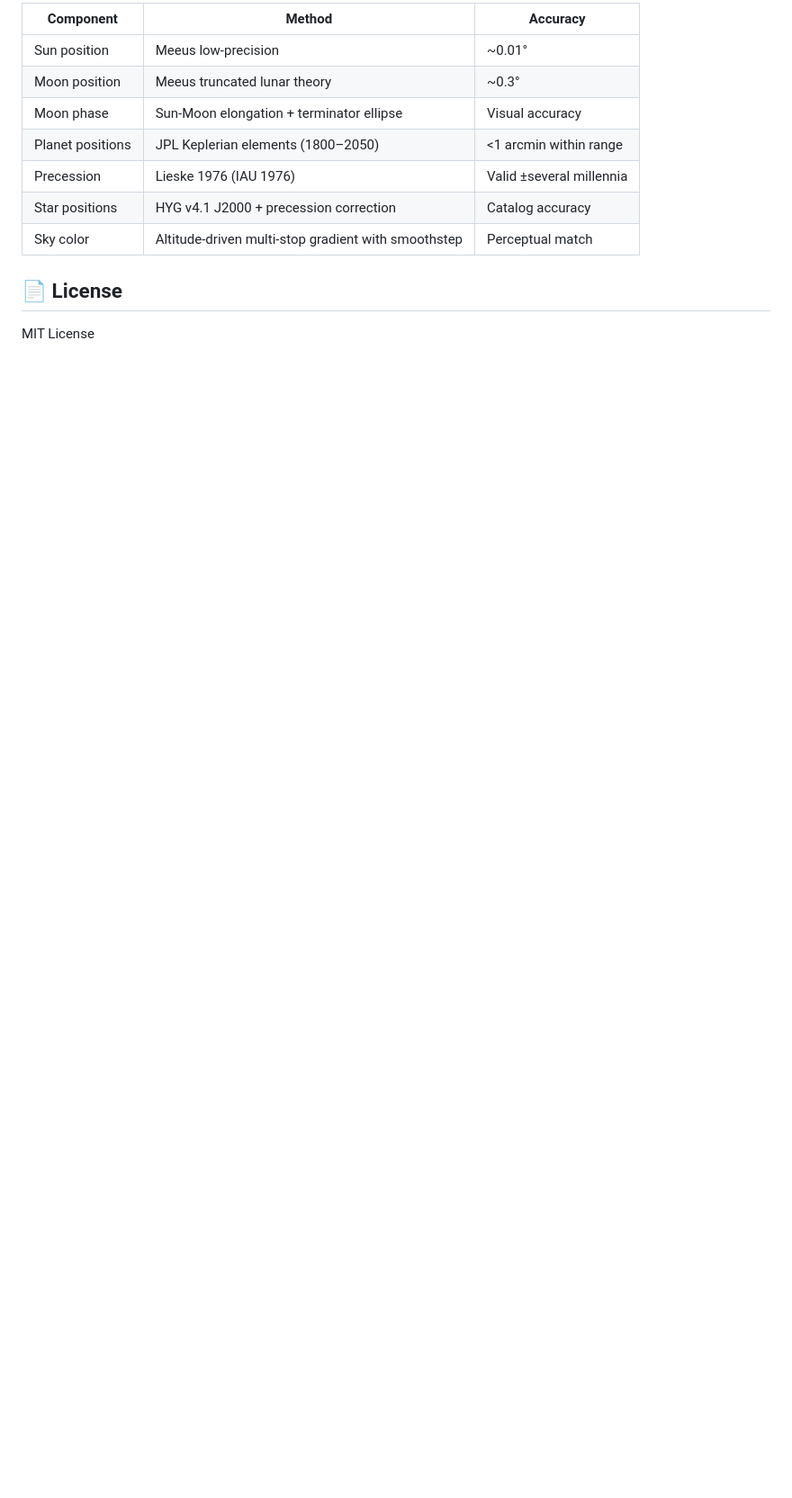
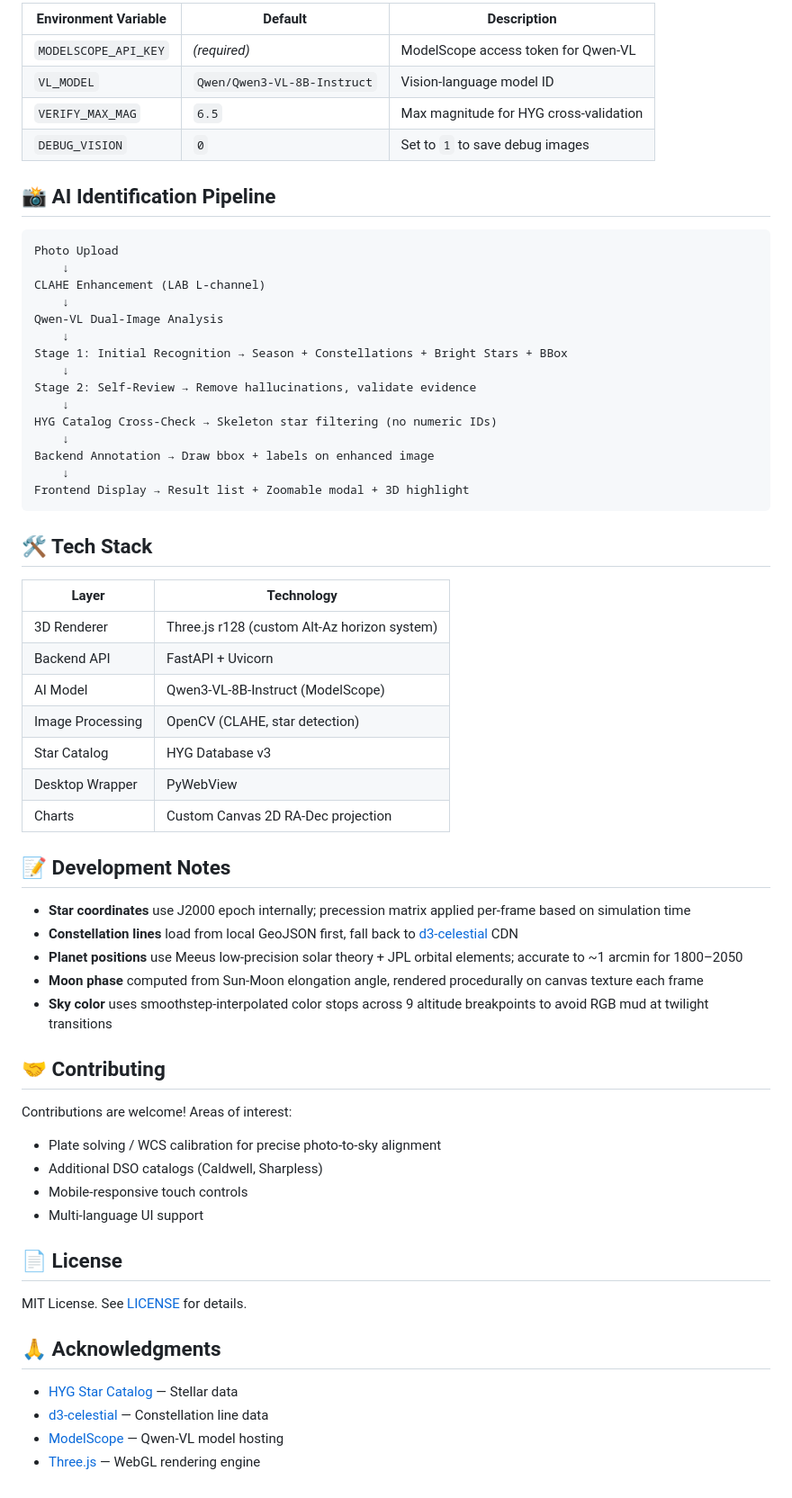
Before and after one commit to mrstones0116/celestial-web-app, a Markdown page: README.md, the part around one of its changes. Shown at 90% size. GitHub-like rendering; blank space fills up the shorter version.

````diff
--- a/README.md
+++ b/README.md
@@ -139,14 +106,66 @@ celestial_web_app/
 
-| Component | Method | Accuracy |
-|-----------|--------|----------|
-| Sun position | Meeus low-precision | ~0.01° |
-| Moon position | Meeus truncated lunar theory | ~0.3° |
-| Moon phase | Sun-Moon elongation + terminator ellipse | Visual accuracy |
-| Planet positions | JPL Keplerian elements (1800–2050) | <1 arcmin within range |
-| Precession | Lieske 1976 (IAU 1976) | Valid ±several millennia |
-| Star positions | HYG v4.1 J2000 + precession correction | Catalog accuracy |
-| Sky color | Altitude-driven multi-stop gradient with smoothstep | Perceptual match |
+| Environment Variable | Default | Description |
+|---|---|---|
+| `MODELSCOPE_API_KEY` | *(required)* | ModelScope access token for Qwen-VL |
+| `VL_MODEL` | `Qwen/Qwen3-VL-8B-Instruct` | Vision-language model ID |
+| `VERIFY_MAX_MAG` | `6.5` | Max magnitude for HYG cross-validation |
+| `DEBUG_VISION` | `0` | Set to `1` to save debug images |
+
+## 📸 AI Identification Pipeline
+
+```
+Photo Upload
+    ↓
+CLAHE Enhancement (LAB L-channel)
+    ↓
+Qwen-VL Dual-Image Analysis
+    ↓
+Stage 1: Initial Recognition → Season + Constellations + Bright Stars + BBox
+    ↓
+Stage 2: Self-Review → Remove hallucinations, validate evidence
+    ↓
+HYG Catalog Cross-Check → Skeleton star filtering (no numeric IDs)
+    ↓
+Backend Annotation → Draw bbox + labels on enhanced image
+    ↓
+Frontend Display → Result list + Zoomable modal + 3D highlight
+```
+
+## 🛠️ Tech Stack
+
+| Layer | Technology |
+|---|---|
+| 3D Renderer | Three.js r128 (custom Alt-Az horizon system) |
+| Backend API | FastAPI + Uvicorn |
+| AI Model | Qwen3-VL-8B-Instruct (ModelScope) |
+| Image Processing | OpenCV (CLAHE, star detection) |
+| Star Catalog | HYG Database v3 |
+| Desktop Wrapper | PyWebView |
+| Charts | Custom Canvas 2D RA-Dec projection |
+
+## 📝 Development Notes
+
+- **Star coordinates** use J2000 epoch internally; precession matrix applied per-frame based on simulation time
+- **Constellation lines** load from local GeoJSON first, fall back to [d3-celestial](https://github.com/ofrohn/d3-celestial) CDN
+- **Planet positions** use Meeus low-precision solar theory + JPL orbital elements; accurate to ~1 arcmin for 1800–2050
+- **Moon phase** computed from Sun-Moon elongation angle, rendered procedurally on canvas texture each frame
+- **Sky color** uses smoothstep-interpolated color stops across 9 altitude breakpoints to avoid RGB mud at twilight transitions
+
+## 🤝 Contributing
+
+Contributions are welcome! Areas of interest:
+- Plate solving / WCS calibration for precise photo-to-sky alignment
+- Additional DSO catalogs (Caldwell, Sharpless)
+- Mobile-responsive touch controls
+- Multi-language UI support
 
 ## 📄 License
 
-MIT License
+MIT License. See [LICENSE](LICENSE) for details.
+
+## 🙏 Acknowledgments
+
+- [HYG Star Catalog](https://www.astronexus.com/hyg) — Stellar data
+- [d3-celestial](https://github.com/ofrohn/d3-celestial) — Constellation line data
+- [ModelScope](https://modelscope.cn) — Qwen-VL model hosting
+- [Three.js](https://threejs.org) — WebGL rendering engine
````
Also changed, not shown: other parts of README.md (+76 -109 lines).
